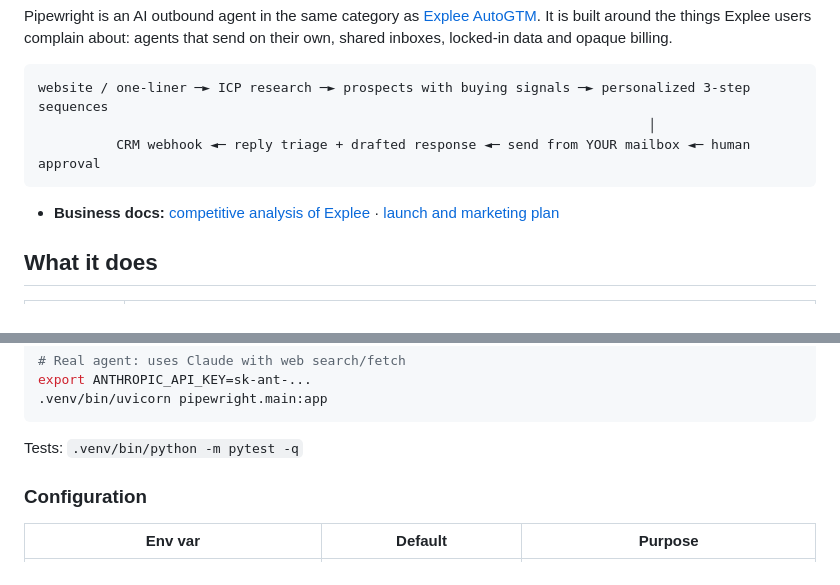
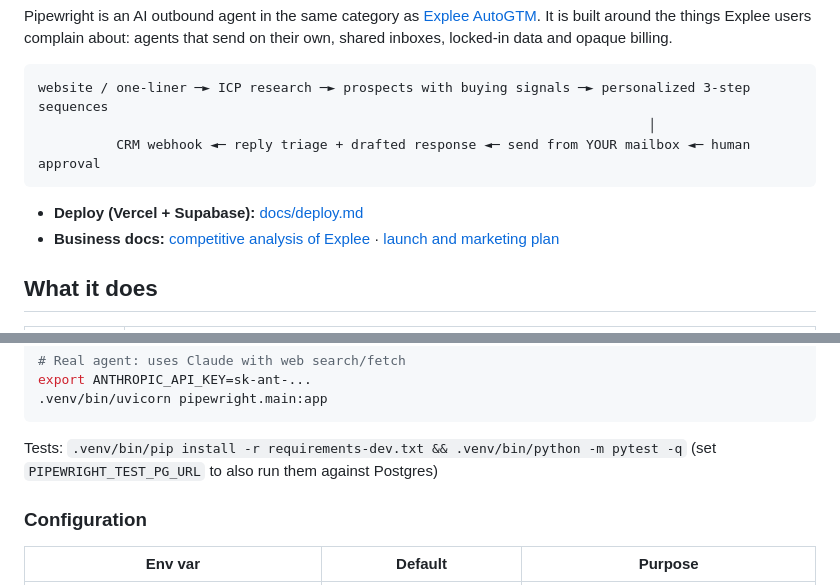
Before and after one commit to sudhirkrs/astrology-app, a Markdown page: README.md, 2 parts joined by grey strips. Rendered like a GitHub page.

Commit message:
Add deployment guide for Vercel + Supabase
Co-Authored-By: Claude Opus 5.5 <noreply@anthropic.com>
Claude-Session: https://claude.ai/code/session_01LJAu9V6Di2MUdQ6PmbsTVr

````diff
--- a/README.md
+++ b/README.md
@@ -8,6 +8,7 @@ website / one-liner ─► ICP research ─► prospects with buying signals ─
           CRM webhook ◄─ reply triage + drafted response ◄─ send from YOUR mailbox ◄─ human approval
 ```
 
+- **Deploy (Vercel + Supabase):** [docs/deploy.md](docs/deploy.md)
 - **Business docs:** [competitive analysis of Explee](docs/competitive-analysis.md) · [launch and marketing plan](docs/launch-and-marketing-plan.md)
 
 ## What it does
@@ -37,7 +38,7 @@ export ANTHROPIC_API_KEY=sk-ant-...
 .venv/bin/uvicorn pipewright.main:app
 ```
 
-Tests: `.venv/bin/python -m pytest -q`
+Tests: `.venv/bin/pip install -r requirements-dev.txt && .venv/bin/python -m pytest -q` (set `PIPEWRIGHT_TEST_PG_URL` to also run them against Postgres)
 
 ### Configuration
 
````
Also changed, not shown: docs/deploy.md (added, +45 -0 lines).
